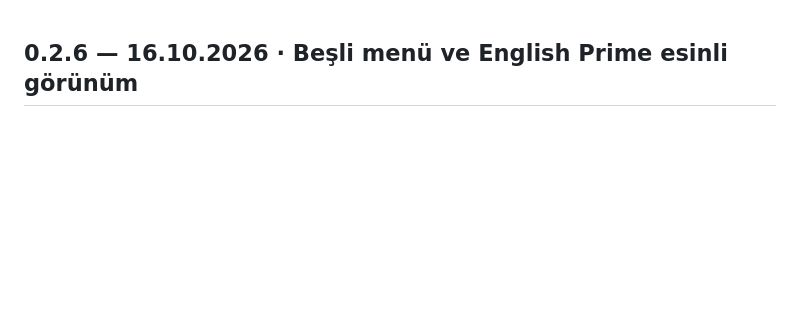
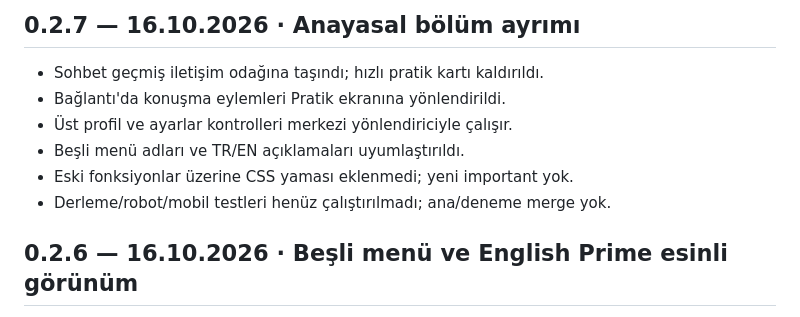
Before and after one commit to hakantaman21/Helloworld, a Markdown page: DEGISIKLIKLER.md, the part around the change. GitHub-like rendering; blank space fills up the shorter version.

Commit message:
v0.2.7: align navigation and screen responsibilities with constitution (ChatGPT)

```diff
--- a/DEGISIKLIKLER.md
+++ b/DEGISIKLIKLER.md
@@ -1,3 +1,12 @@
+## 0.2.7 — 16.10.2026 · Anayasal bölüm ayrımı
+
+- Sohbet geçmiş iletişim odağına taşındı; hızlı pratik kartı kaldırıldı.
+- Bağlantı'da konuşma eylemleri Pratik ekranına yönlendirildi.
+- Üst profil ve ayarlar kontrolleri merkezi yönlendiriciyle çalışır.
+- Beşli menü adları ve TR/EN açıklamaları uyumlaştırıldı.
+- Eski fonksiyonlar üzerine CSS yaması eklenmedi; yeni important yok.
+- Derleme/robot/mobil testleri henüz çalıştırılmadı; ana/deneme merge yok.
+
 ## 0.2.6 — 16.10.2026 · Beşli menü ve English Prime esinli görünüm
 
 - Ana menü: Sohbet, Bağlantı, Dil Anları, AI, Profil.
```
